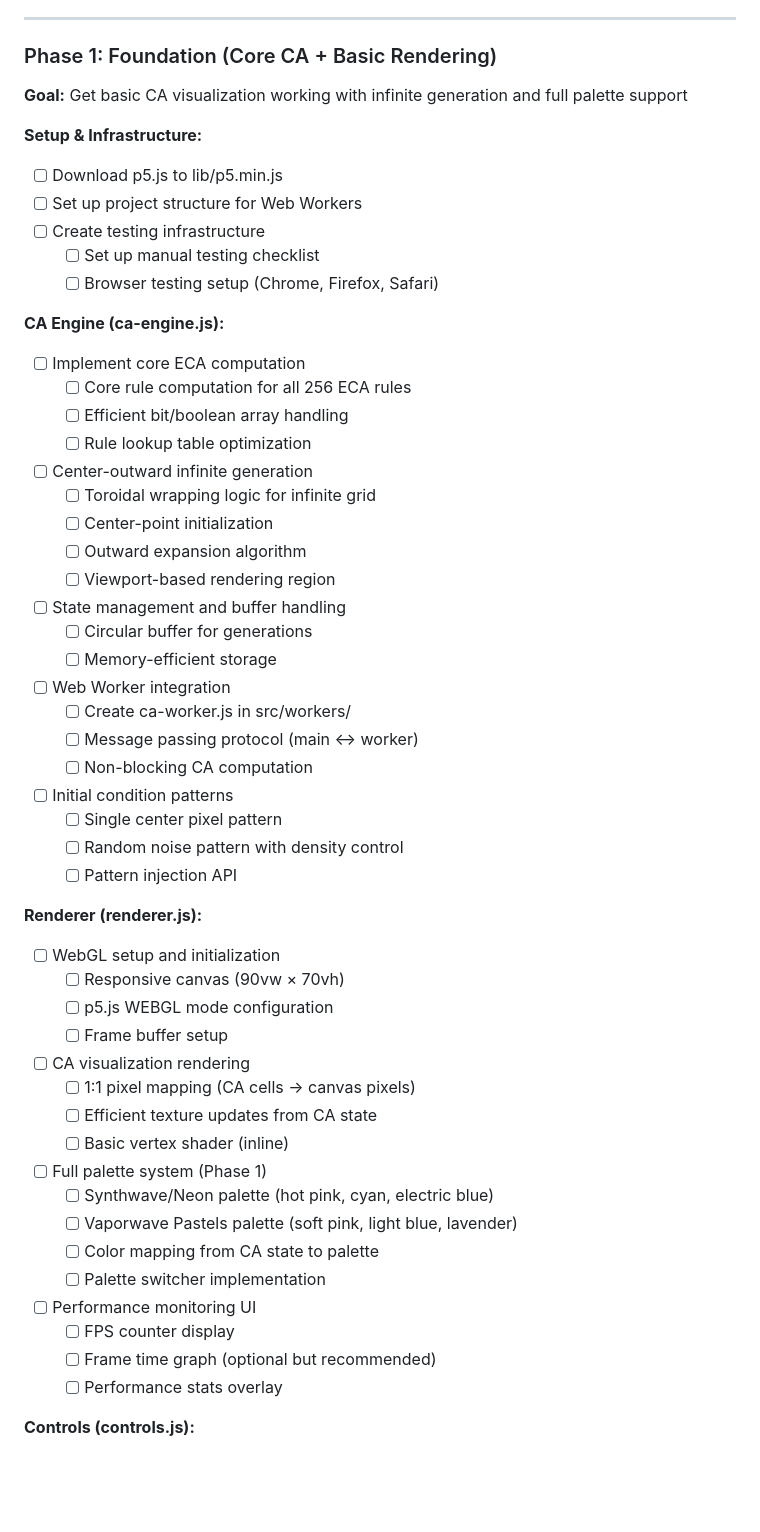
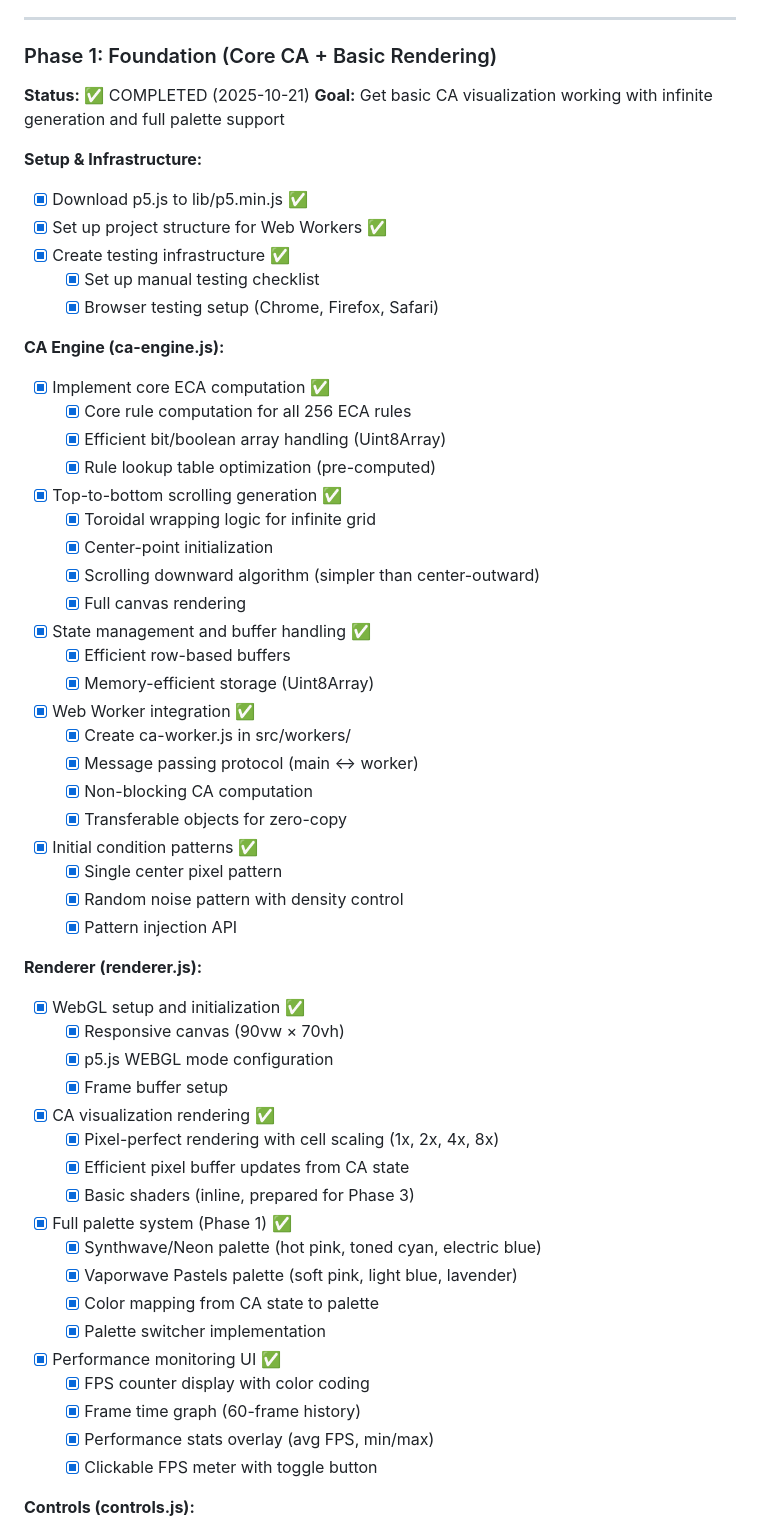
Before and after one commit to AutumnsGrove/ElementaryCAVisualizer, a Markdown page: TODOS.md, the part around one of its changes. GitHub-like rendering; blank space fills up the shorter version.

```diff
--- a/TODOS.md
+++ b/TODOS.md
@@ -55,54 +70,57 @@ Based on planning session, Phase 1 scope has been expanded to include:
 ---
 
 ### Phase 1: Foundation (Core CA + Basic Rendering)
+**Status:** ✅ COMPLETED (2025-10-21)
 **Goal:** Get basic CA visualization working with infinite generation and full palette support
 
 **Setup & Infrastructure:**
-- [ ] Download p5.js to lib/p5.min.js
-- [ ] Set up project structure for Web Workers
-- [ ] Create testing infrastructure
-  - [ ] Set up manual testing checklist
-  - [ ] Browser testing setup (Chrome, Firefox, Safari)
+- [x] Download p5.js to lib/p5.min.js ✅
+- [x] Set up project structure for Web Workers ✅
+- [x] Create testing infrastructure ✅
+  - [x] Set up manual testing checklist
+  - [x] Browser testing setup (Chrome, Firefox, Safari)
 
 **CA Engine (ca-engine.js):**
-- [ ] Implement core ECA computation
-  - [ ] Core rule computation for all 256 ECA rules
-  - [ ] Efficient bit/boolean array handling
-  - [ ] Rule lookup table optimization
-- [ ] Center-outward infinite generation
-  - [ ] Toroidal wrapping logic for infinite grid
-  - [ ] Center-point initialization
-  - [ ] Outward expansion algorithm
-  - [ ] Viewport-based rendering region
-- [ ] State management and buffer handling
-  - [ ] Circular buffer for generations
-  - [ ] Memory-efficient storage
-- [ ] Web Worker integration
-  - [ ] Create ca-worker.js in src/workers/
-  - [ ] Message passing protocol (main ↔ worker)
-  - [ ] Non-blocking CA computation
-- [ ] Initial condition patterns
-  - [ ] Single center pixel pattern
-  - [ ] Random noise pattern with density control
-  - [ ] Pattern injection API
+- [x] Implement core ECA computation ✅
+  - [x] Core rule computation for all 256 ECA rules
+  - [x] Efficient bit/boolean array handling (Uint8Array)
+  - [x] Rule lookup table optimization (pre-computed)
+- [x] Top-to-bottom scrolling generation ✅
+  - [x] Toroidal wrapping logic for infinite grid
+  - [x] Center-point initialization
+  - [x] Scrolling downward algorithm (simpler than center-outward)
+  - [x] Full canvas rendering
+- [x] State management and buffer handling ✅
+  - [x] Efficient row-based buffers
+  - [x] Memory-efficient storage (Uint8Array)
+- [x] Web Worker integration ✅
+  - [x] Create ca-worker.js in src/workers/
+  - [x] Message passing protocol (main ↔ worker)
+  - [x] Non-blocking CA computation
+  - [x] Transferable objects for zero-copy
+- [x] Initial condition patterns ✅
+  - [x] Single center pixel pattern
+  - [x] Random noise pattern with density control
+  - [x] Pattern injection API
 
 **Renderer (renderer.js):**
-- [ ] WebGL setup and initialization
-  - [ ] Responsive canvas (90vw × 70vh)
-  - [ ] p5.js WEBGL mode configuration
-  - [ ] Frame buffer setup
-- [ ] CA visualization rendering
-  - [ ] 1:1 pixel mapping (CA cells → canvas pixels)
-  - [ ] Efficient texture updates from CA state
-  - [ ] Basic vertex shader (inline)
-- [ ] Full palette system (Phase 1)
-  - [ ] Synthwave/Neon palette (hot pink, cyan, electric blue)
-  - [ ] Vaporwave Pastels palette (soft pink, light blue, lavender)
-  - [ ] Color mapping from CA state to palette
-  - [ ] Palette switcher implementation
-- [ ] Performance monitoring UI
-  - [ ] FPS counter display
-  - [ ] Frame time graph (optional but recommended)
-  - [ ] Performance stats overlay
+- [x] WebGL setup and initialization ✅
+  - [x] Responsive canvas (90vw × 70vh)
+  - [x] p5.js WEBGL mode configuration
+  - [x] Frame buffer setup
+- [x] CA visualization rendering ✅
+  - [x] Pixel-perfect rendering with cell scaling (1x, 2x, 4x, 8x)
+  - [x] Efficient pixel buffer updates from CA state
+  - [x] Basic shaders (inline, prepared for Phase 3)
+- [x] Full palette system (Phase 1) ✅
+  - [x] Synthwave/Neon palette (hot pink, toned cyan, electric blue)
+  - [x] Vaporwave Pastels palette (soft pink, light blue, lavender)
+  - [x] Color mapping from CA state to palette
+  - [x] Palette switcher implementation
+- [x] Performance monitoring UI ✅
+  - [x] FPS counter display with color coding
+  - [x] Frame time graph (60-frame history)
+  - [x] Performance stats overlay (avg FPS, min/max)
+  - [x] Clickable FPS meter with toggle button
 
 **Controls (controls.js):**
```
Also changed, not shown: other parts of TODOS.md (+101 -57 lines).
